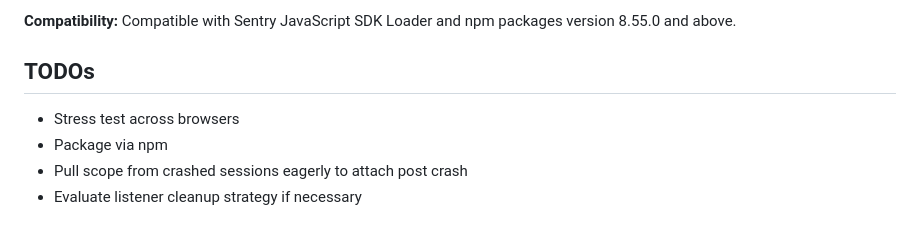
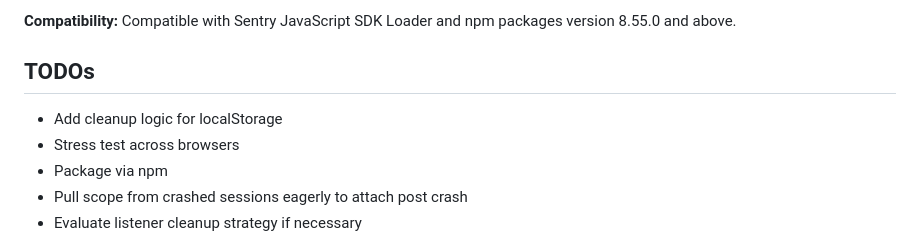
Before and after one commit to dgbailey/browser_crash_reporting, a Markdown page: README.md, the part around the change. GitHub-like rendering.

Commit message:
Additional todo

```diff
--- a/README.md
+++ b/README.md
@@ -71,7 +71,7 @@ To start the demo, run `python3 -m http.server` in this directory and open http:
 **Compatibility:** Compatible with Sentry JavaScript SDK Loader and npm packages version 8.55.0 and above.
 
 ## TODOs
-
+- Add cleanup logic for localStorage
 - Stress test across browsers
 - Package via npm
 - Pull scope from crashed sessions eagerly to attach post crash
```
